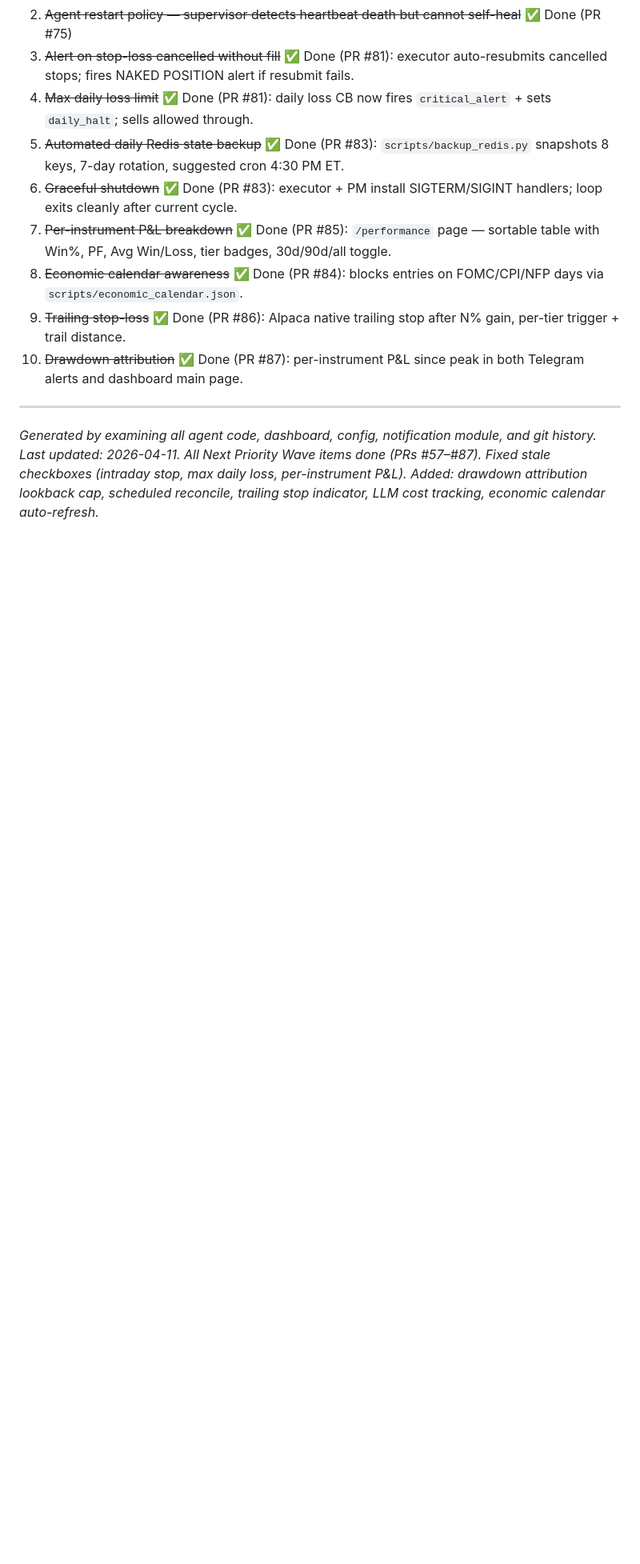
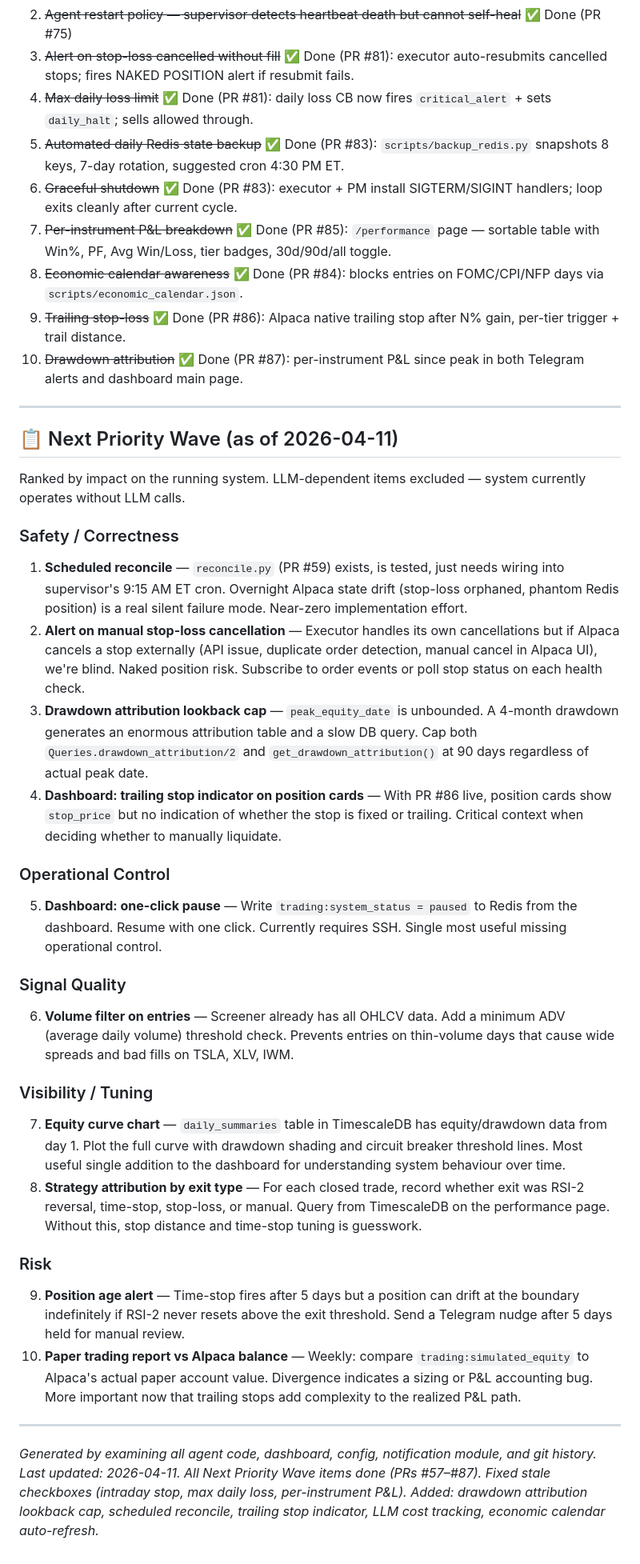
Before and after one commit to texastoasters/trading-system, a Markdown page: docs/FEATURE_WISHLIST.md, the part around the change. Shown at 80% size. Rendered like a GitHub page; blank space fills up the shorter version.

Commit message:
docs: add next priority wave — top 10 by impact, no LLM dependencies
Co-Authored-By: Claude Sonnet 4.6 <noreply@anthropic.com>

```diff
--- a/docs/FEATURE_WISHLIST.md
+++ b/docs/FEATURE_WISHLIST.md
@@ -155,5 +155,31 @@ Remaining top-10 by impact:
 
 ---
 
+## 📋 Next Priority Wave (as of 2026-04-11)
+
+Ranked by impact on the running system. LLM-dependent items excluded — system currently operates without LLM calls.
+
+### Safety / Correctness
+1. **Scheduled reconcile** — `reconcile.py` (PR #59) exists, is tested, just needs wiring into supervisor's 9:15 AM ET cron. Overnight Alpaca state drift (stop-loss orphaned, phantom Redis position) is a real silent failure mode. Near-zero implementation effort.
+2. **Alert on manual stop-loss cancellation** — Executor handles its own cancellations but if Alpaca cancels a stop externally (API issue, duplicate order detection, manual cancel in Alpaca UI), we're blind. Naked position risk. Subscribe to order events or poll stop status on each health check.
+3. **Drawdown attribution lookback cap** — `peak_equity_date` is unbounded. A 4-month drawdown generates an enormous attribution table and a slow DB query. Cap both `Queries.drawdown_attribution/2` and `get_drawdown_attribution()` at 90 days regardless of actual peak date.
+4. **Dashboard: trailing stop indicator on position cards** — With PR #86 live, position cards show `stop_price` but no indication of whether the stop is fixed or trailing. Critical context when deciding whether to manually liquidate.
+
+### Operational Control
+5. **Dashboard: one-click pause** — Write `trading:system_status = paused` to Redis from the dashboard. Resume with one click. Currently requires SSH. Single most useful missing operational control.
+
+### Signal Quality
+6. **Volume filter on entries** — Screener already has all OHLCV data. Add a minimum ADV (average daily volume) threshold check. Prevents entries on thin-volume days that cause wide spreads and bad fills on TSLA, XLV, IWM.
+
+### Visibility / Tuning
+7. **Equity curve chart** — `daily_summaries` table in TimescaleDB has equity/drawdown data from day 1. Plot the full curve with drawdown shading and circuit breaker threshold lines. Most useful single addition to the dashboard for understanding system behaviour over time.
+8. **Strategy attribution by exit type** — For each closed trade, record whether exit was RSI-2 reversal, time-stop, stop-loss, or manual. Query from TimescaleDB on the performance page. Without this, stop distance and time-stop tuning is guesswork.
+
+### Risk
+9. **Position age alert** — Time-stop fires after 5 days but a position can drift at the boundary indefinitely if RSI-2 never resets above the exit threshold. Send a Telegram nudge after 5 days held for manual review.
+10. **Paper trading report vs Alpaca balance** — Weekly: compare `trading:simulated_equity` to Alpaca's actual paper account value. Divergence indicates a sizing or P&L accounting bug. More important now that trailing stops add complexity to the realized P&L path.
+
+---
+
 *Generated by examining all agent code, dashboard, config, notification module, and git history.*
 *Last updated: 2026-04-11. All Next Priority Wave items done (PRs #57–#87). Fixed stale checkboxes (intraday stop, max daily loss, per-instrument P&L). Added: drawdown attribution lookback cap, scheduled reconcile, trailing stop indicator, LLM cost tracking, economic calendar auto-refresh.*
```
